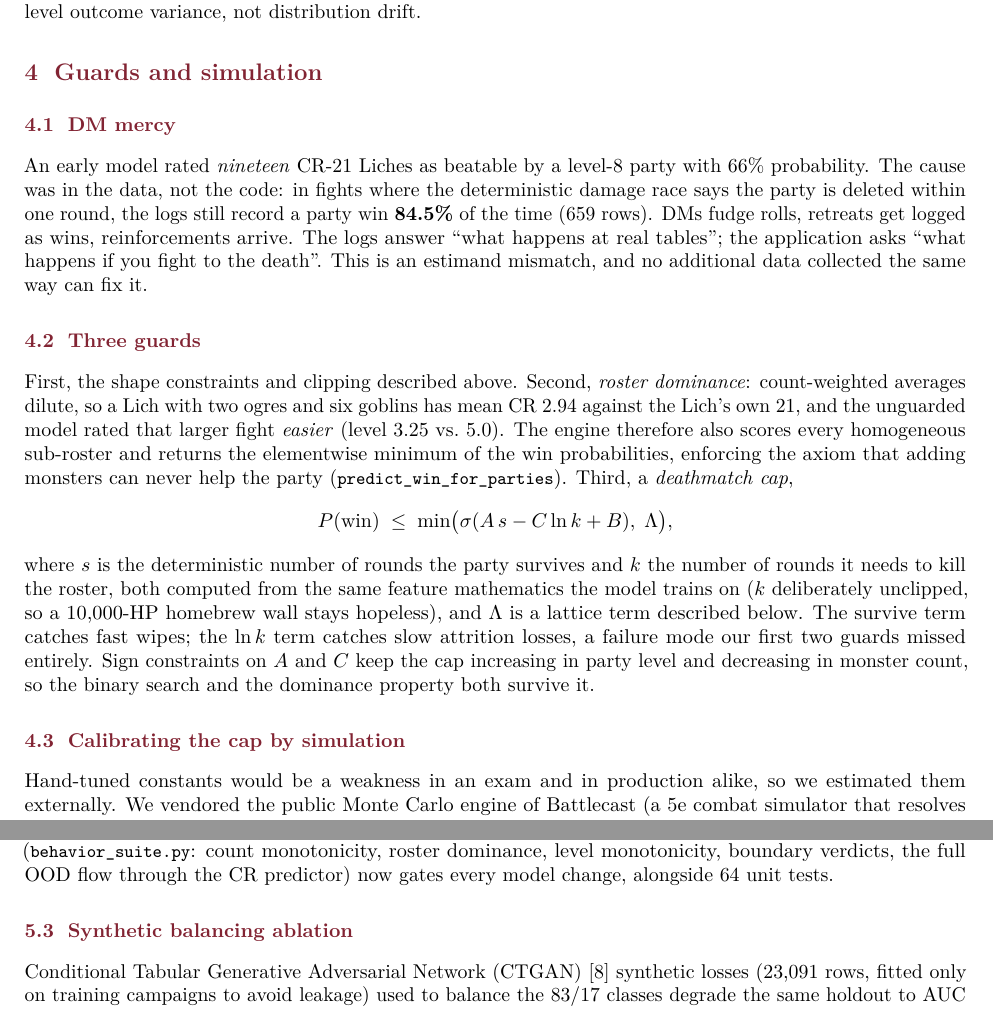
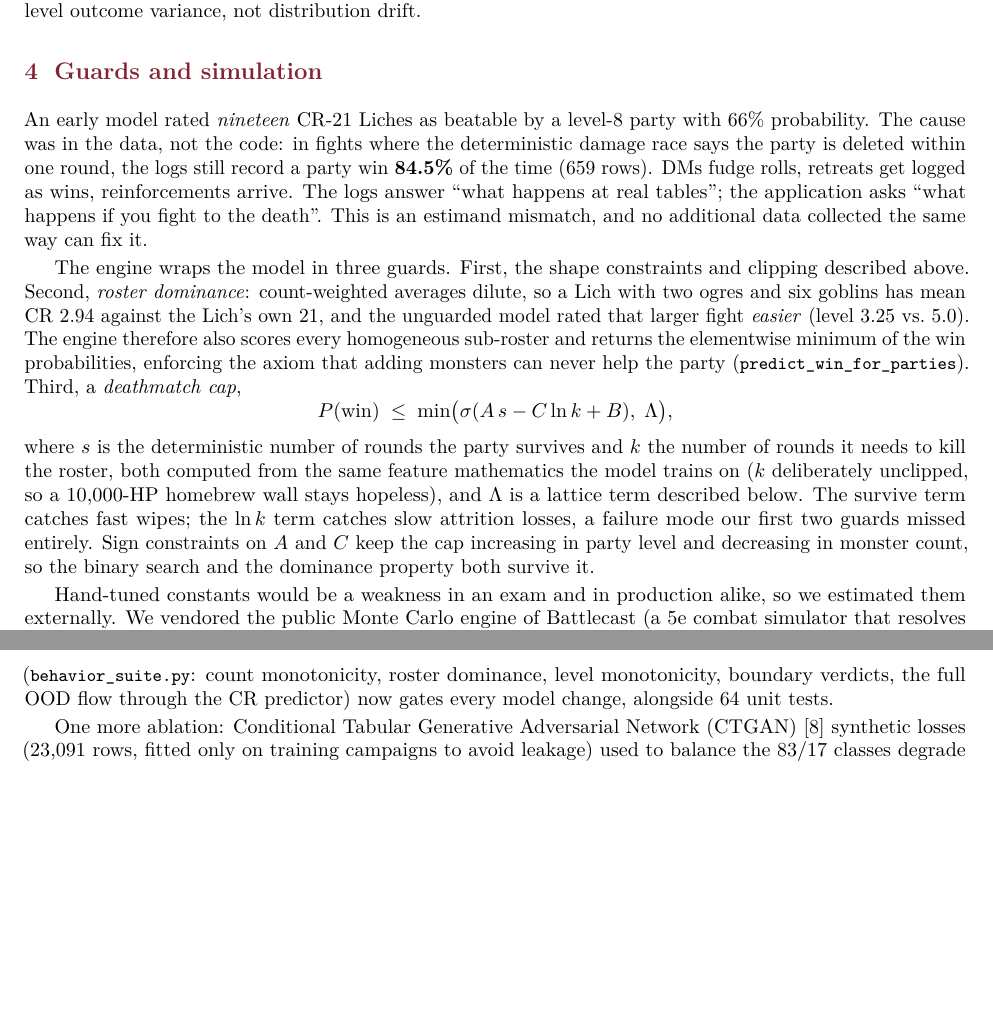
Before and after one commit to danpinocontrollino/project-dnd, a LaTeX paper (presentation/report.tex): two parts of pages 3 and 5 of 7 before the commit and two parts of pages 3 and 5 of 6 after it, joined at a grey line, cut so that both start at the same text, the shorter picture padded with empty space. Compiled offline with pdfLaTeX.

Commit message:
Report: drop all subsections, prose flows under the eight main sections
Co-Authored-By: Claude Fable 5 <noreply@anthropic.com>

```diff
--- a/presentation/report.tex
+++ b/presentation/report.tex
@@ -25,7 +25,6 @@
 \definecolor{sapienzaRed}{RGB}{130,36,51}
 \usepackage{titlesec}
 \titleformat{\section}{\large\bfseries\color{sapienzaRed}}{\thesection}{0.6em}{}
-\titleformat{\subsection}{\normalsize\bfseries\color{sapienzaRed}}{\thesubsection}{0.6em}{}
 \setlength{\parskip}{2pt}
 \emergencystretch=1em
 
@@ -198,7 +191,6 @@ the gap between grouped CV and holdout reflects campaign-level outcome variance,
 not distribution drift.
 
 \section{Guards and simulation}
-\subsection{DM mercy}
 An early model rated \emph{nineteen} CR-21 Liches as beatable by a level-8 party
 with 66\% probability. The cause was in the data, not the code: in fights where the
 deterministic damage race says the party is deleted within one round, the logs
@@ -208,8 +200,8 @@ at real tables''; the application asks ``what happens if you fight to the death'
 This is an estimand mismatch, and no additional data collected the same way can fix
 it.
 
-\subsection{Three guards}
-First, the shape constraints and clipping described above. Second, \emph{roster
+The engine wraps the model in three guards. First, the shape constraints and
+clipping described above. Second, \emph{roster
 dominance}: count-weighted averages dilute, so a Lich with two ogres and six
 goblins has mean CR 2.94 against the Lich's own 21, and the unguarded model rated
 that larger fight \emph{easier} (level 3.25 vs.\ 5.0). The engine therefore also
@@ -228,7 +220,6 @@ losses, a failure mode our first two guards missed entirely. Sign constraints on
 $A$ and $C$ keep the cap increasing in party level and decreasing in monster
 count, so the binary search and the dominance property both survive it.
 
-\subsection{Calibrating the cap by simulation}
 Hand-tuned constants would be a weakness in an exam and in production alike, so we
 estimated them externally. We vendored the public Monte Carlo engine of Battlecast
 (a 5e combat simulator that resolves initiative, movement, spell slots and
@@ -356,8 +345,8 @@ XGBoost + constraints (ours) & $0.614 \pm 0.033$ & 0.141\\
 \label{tab:zoo}
 \end{table}
 
-\subsection{Synthetic balancing ablation}
-Conditional Tabular Generative Adversarial Network (CTGAN)~\cite{ctgan} synthetic losses (23{,}091 rows,
+One more ablation: Conditional Tabular Generative Adversarial Network
+(CTGAN)~\cite{ctgan} synthetic losses (23{,}091 rows,
 fitted only on training campaigns to avoid leakage) used to balance the 83/17
 classes degrade the same holdout to AUC 0.638 and Brier 0.186, and drag the mean
 predicted probability from 0.83 down to 0.61. With a proper loss and calibration,
```
Also changed, not shown: presentation/report.pdf, presentation/report.tex (8 more changed lines).
